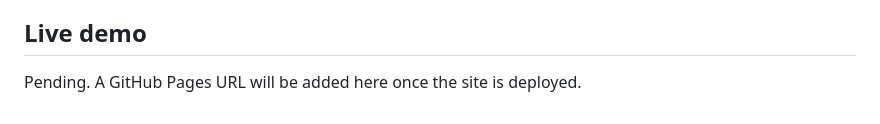
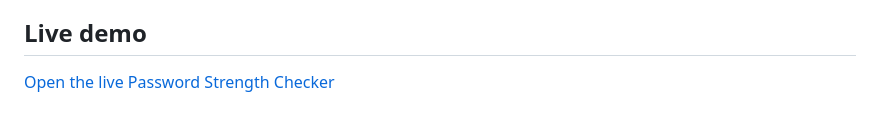
Before and after one commit to davidamebley/password-strength-checker, a Markdown page: README.md, the part around the change. GitHub-like rendering.

Commit message:
docs: add live demo link

```diff
--- a/README.md
+++ b/README.md
@@ -111,4 +111,4 @@ tests/
 
 ## Live demo
 
-Pending. A GitHub Pages URL will be added here once the site is deployed.
+[Open the live Password Strength Checker](https://davidamebley.github.io/password-strength-checker/)
```
